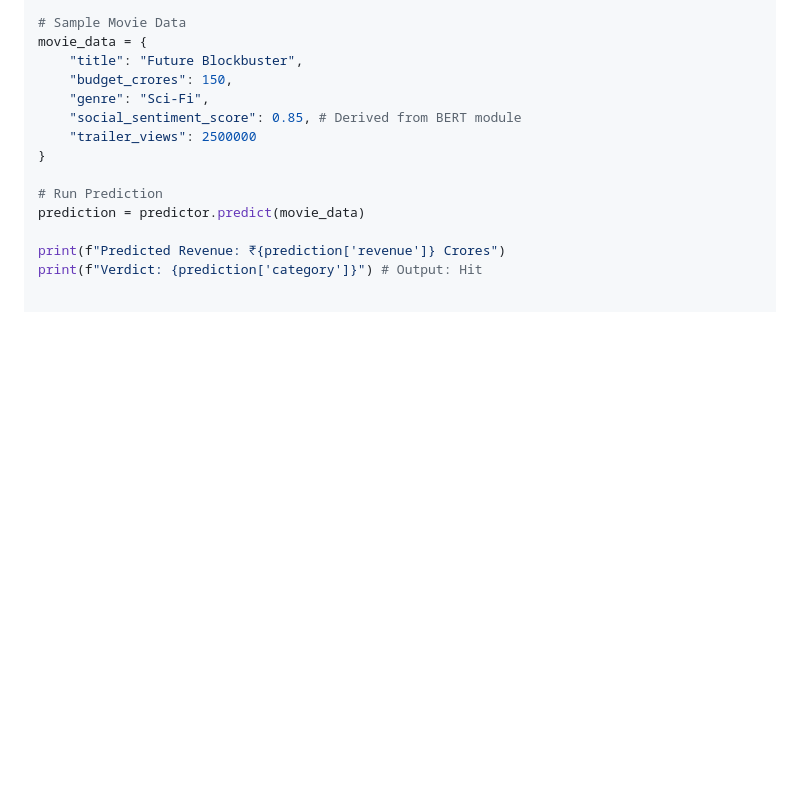
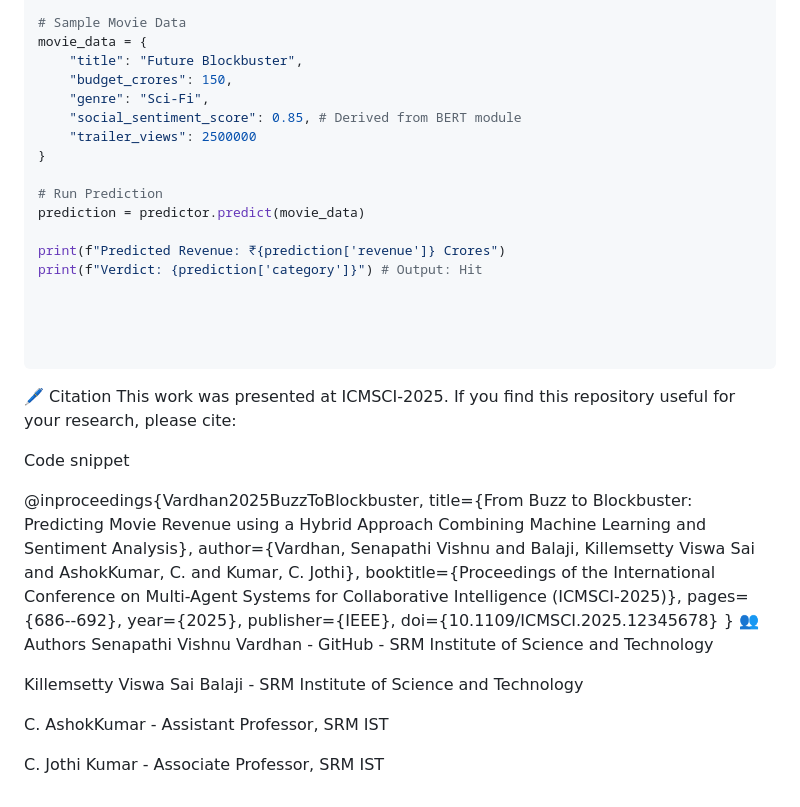
Before and after one commit to SVISHNUVARDHAN3610/From-Buzz-to-Blockbuster-Predicting-Movie-Revenue-Using-a-Hybrid-Approach-Combining-Machine-learning, a Markdown page: README.md, the part around the change. Rendered like a GitHub page; blank space fills up the shorter version.

Commit message:
Update README with citation and author details
Added citation and author information for the research presented at ICMSCI-2025.

````diff
--- a/README.md
+++ b/README.md
@@ -138,3 +138,31 @@ prediction = predictor.predict(movie_data)
 
 print(f"Predicted Revenue: ₹{prediction['revenue']} Crores")
 print(f"Verdict: {prediction['category']}") # Output: Hit
+
+
+
+
+```
+
+🖊️ Citation
+This work was presented at ICMSCI-2025. If you find this repository useful for your research, please cite:
+
+Code snippet
+
+@inproceedings{Vardhan2025BuzzToBlockbuster,
+  title={From Buzz to Blockbuster: Predicting Movie Revenue using a Hybrid Approach Combining Machine Learning and Sentiment Analysis},
+  author={Vardhan, Senapathi Vishnu and Balaji, Killemsetty Viswa Sai and AshokKumar, C. and Kumar, C. Jothi},
+  booktitle={Proceedings of the International Conference on Multi-Agent Systems for Collaborative Intelligence (ICMSCI-2025)},
+  pages={686--692},
+  year={2025},
+  publisher={IEEE},
+  doi={10.1109/ICMSCI.2025.12345678}
+}
+👥 Authors
+Senapathi Vishnu Vardhan - GitHub - SRM Institute of Science and Technology
+
+Killemsetty Viswa Sai Balaji - SRM Institute of Science and Technology
+
+C. AshokKumar - Assistant Professor, SRM IST
+
+C. Jothi Kumar - Associate Professor, SRM IST
````
